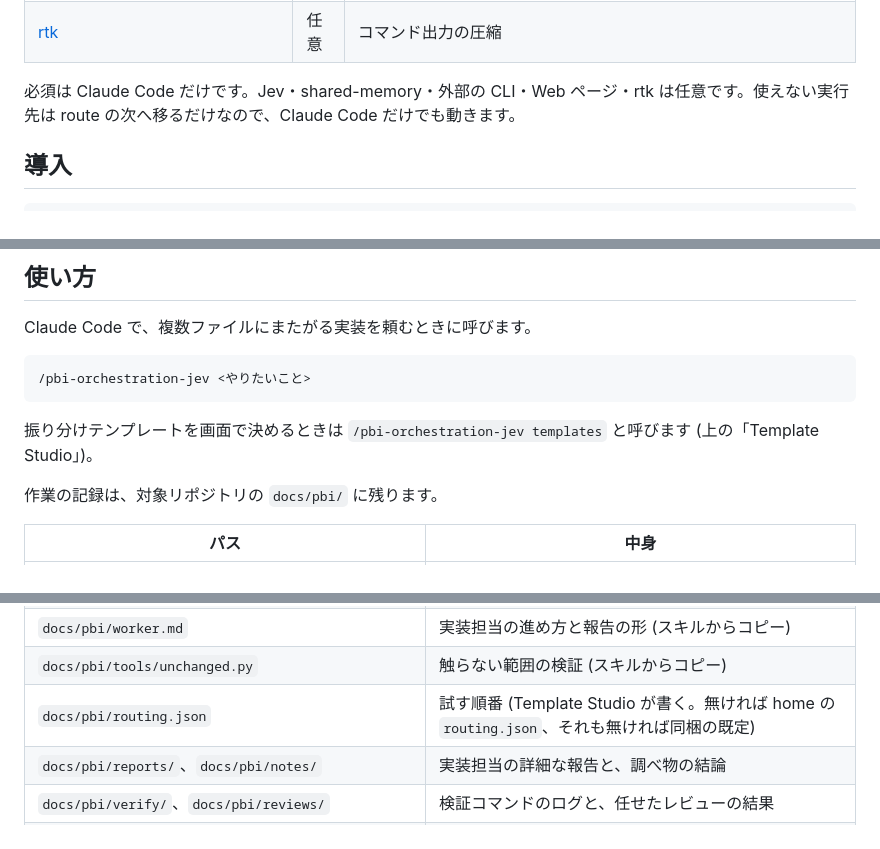
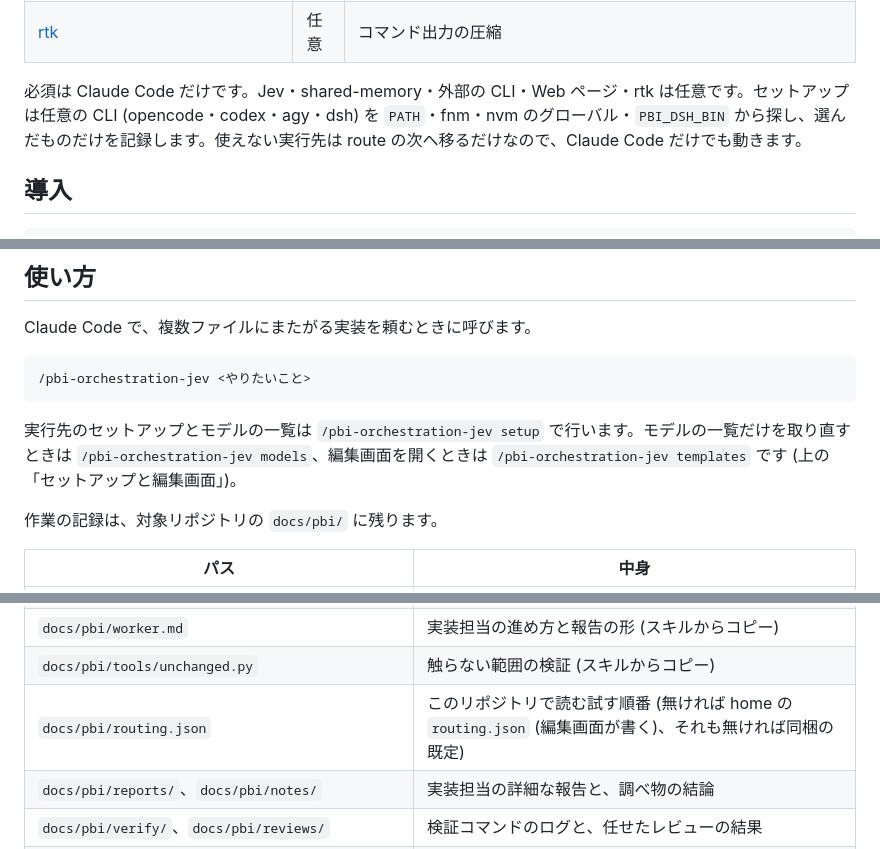
Before and after one commit to reeschan/atelier, a Markdown page: README.ja.md, 3 parts joined by grey strips. Rendered like a GitHub page.

````diff
--- a/README.ja.md
+++ b/README.ja.md
@@ -152,7 +159,7 @@ cp skills/pbi-orchestration-jev/examples/templates/cheap-all-tiers.json ~/.confi
 | Node.js | 任意 | rtk のフックと、JS 版の Jev クライアント (`jev.mjs`) |
 | [rtk](https://github.com/rtk-ai/rtk) | 任意 | コマンド出力の圧縮 |
 
-必須は Claude Code だけです。Jev・shared-memory・外部の CLI・Web ページ・rtk は任意です。使えない実行先は route の次へ移るだけなので、Claude Code だけでも動きます。
+必須は Claude Code だけです。Jev・shared-memory・外部の CLI・Web ページ・rtk は任意です。セットアップは任意の CLI (opencode・codex・agy・dsh) を `PATH`・fnm・nvm のグローバル・`PBI_DSH_BIN` から探し、選んだものだけを記録します。使えない実行先は route の次へ移るだけなので、Claude Code だけでも動きます。
 
 ## 導入
 
@@ -223,7 +230,7 @@ Claude Code で、複数ファイルにまたがる実装を頼むときに呼
 /pbi-orchestration-jev <やりたいこと>
 ```
 
-振り分けテンプレートを画面で決めるときは `/pbi-orchestration-jev templates` と呼びます (上の「Template Studio」)。
+実行先のセットアップとモデルの一覧は `/pbi-orchestration-jev setup` で行います。モデルの一覧だけを取り直すときは `/pbi-orchestration-jev models`、編集画面を開くときは `/pbi-orchestration-jev templates` です (上の「セットアップと編集画面」)。
 
 作業の記録は、対象リポジトリの `docs/pbi/` に残ります。
 
@@ -235,7 +242,7 @@ Claude Code で、複数ファイルにまたがる実装を頼むときに呼
 | `docs/pbi/PBI-<n>.facts.json` / `.brief.md` / `.route.json` | 振り分けの材料と結果 |
 | `docs/pbi/worker.md` | 実装担当の進め方と報告の形 (スキルからコピー) |
 | `docs/pbi/tools/unchanged.py` | 触らない範囲の検証 (スキルからコピー) |
-| `docs/pbi/routing.json` | 試す順番 (Template Studio が書く。無ければ home の `routing.json`、それも無ければ同梱の既定) |
+| `docs/pbi/routing.json` | このリポジトリで読む試す順番 (無ければ home の `routing.json` (編集画面が書く)、それも無ければ同梱の既定) |
 | `docs/pbi/reports/`、`docs/pbi/notes/` | 実装担当の詳細な報告と、調べ物の結論 |
 | `docs/pbi/verify/`、`docs/pbi/reviews/` | 検証コマンドのログと、任せたレビューの結果 |
 | `docs/pbi/jev-log.jsonl` | 判定が変わったときの担当の判定、決定表の上書き、引き継ぎ、Jev に聞いた報告の仕分け |
````
Also changed, not shown: other parts of README.ja.md (+41 -31 lines), README.md (+44 -34 lines), docs/template-studio.md (+83 -90 lines).
